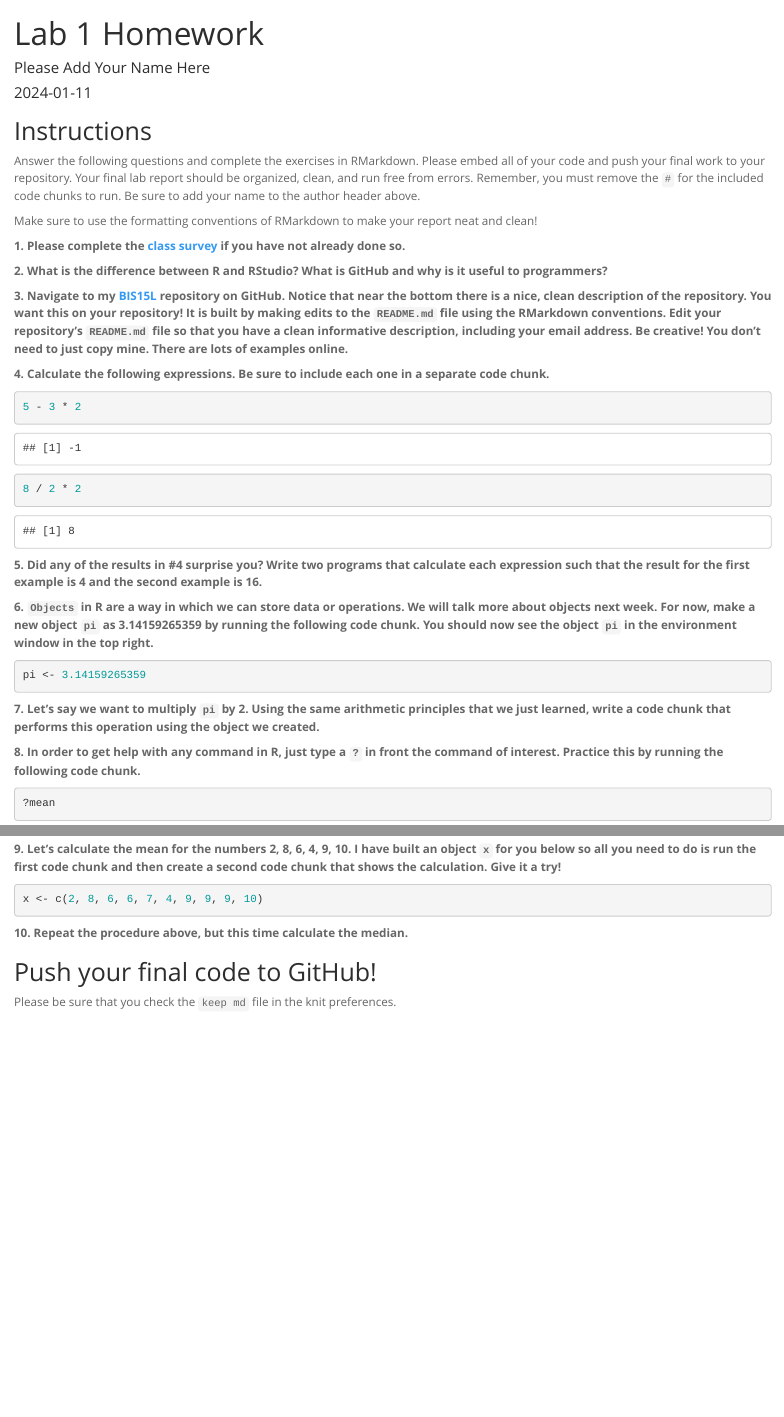
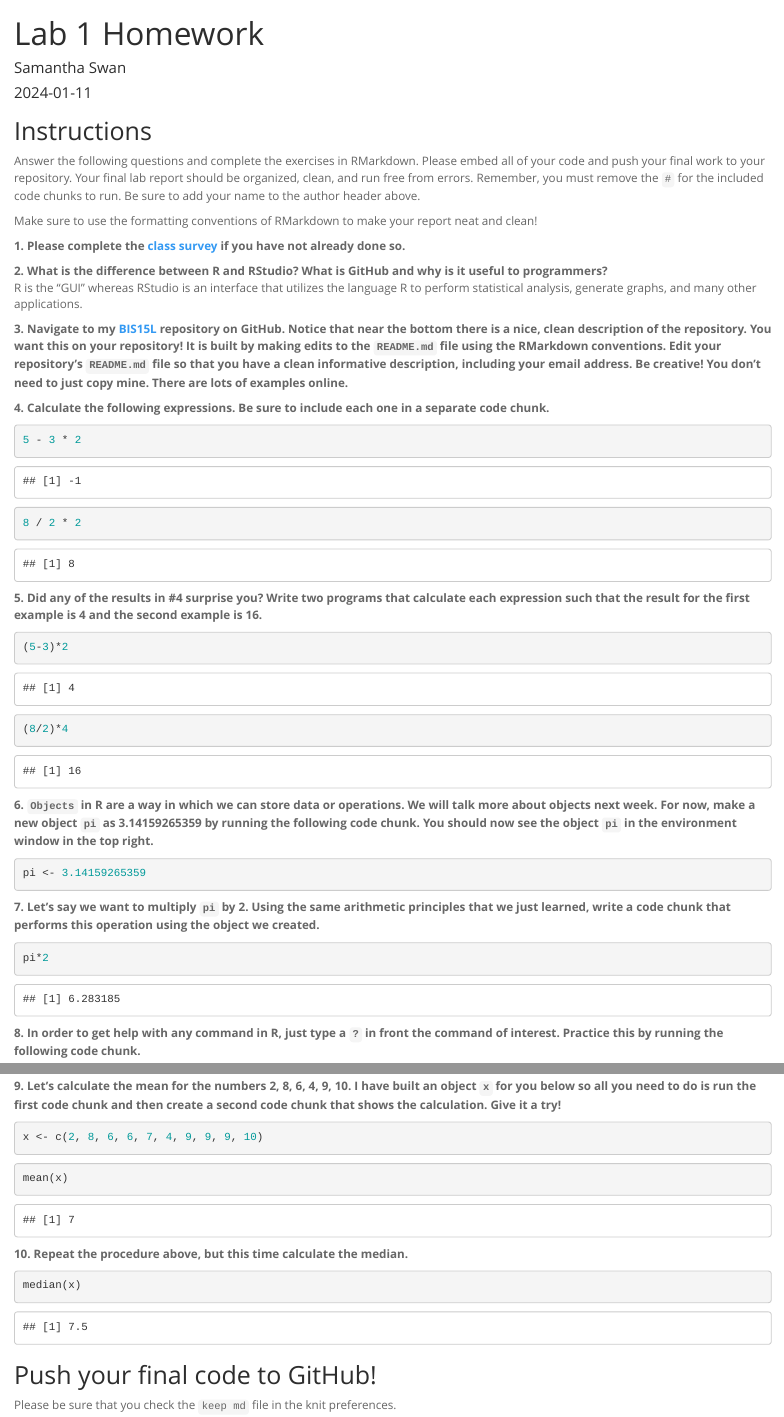
Before and after one commit to samanthaswan31/BIS15W2024_sswan, an R Markdown document (lab1/lab1_hw.Rmd): the page in a window 1100 px wide, from its top, and a second part further down, joined at a grey line. Rendered offline with R 4.5, knitr and Pandoc, with nearby package versions.

Commit message:
Homework 1 Completion

````diff
--- a/lab1/lab1_hw.Rmd
+++ b/lab1/lab1_hw.Rmd
@@ -1,6 +1,6 @@
 ---
 title: "Lab 1 Homework"
-author: "Please Add Your Name Here"
+author: "Samantha Swan"
 date: "`r Sys.Date()`"
 output:
   html_document:
@@ -16,7 +16,7 @@ Make sure to use the formatting conventions of RMarkdown to make your report nea
 **1. Please complete the [class survey](https://forms.gle/AHHXd3aobaAdkkFg9) if you have not already done so.**
 
 **2. What is the difference between R and RStudio? What is GitHub and why is it useful to programmers?**
-
+R is the "GUI" whereas RStudio is an interface that utilizes the language R to perform statistical analysis, generate graphs, and many other applications.
 
 
 **3. Navigate to my [BIS15L](https://github.com/jmledford3115/BIS15LW2021_jledford) repository on GitHub. Notice that near the bottom there is a nice, clean description of the repository. You want this on your repository! It is built by making edits to the `README.md` file using the RMarkdown conventions. Edit your repository's `README.md` file so that you have a clean informative description, including your email address. Be creative! You don't need to just copy mine. There are lots of examples online.**
@@ -33,11 +33,11 @@ Make sure to use the formatting conventions of RMarkdown to make your report nea
 **5. Did any of the results in #4 surprise you? Write two programs that calculate each expression such that the result for the first example is 4 and the second example is 16.**
 
 ```{r}
-
+(5-3)*2
 ```
 
 ```{r}
-
+(8/2)*4
 ```
 
 **6. `Objects` in R are a way in which we can store data or operations. We will talk more about objects next week. For now, make a new object `pi` as 3.14159265359 by running the following code chunk. You should now see the object `pi` in the environment window in the top right.**
@@ -48,7 +48,7 @@ pi <- 3.14159265359
 **7. Let's say we want to multiply `pi` by 2. Using the same arithmetic principles that we just learned, write a code chunk that performs this operation using the object we created.**
 
 ```{r}
-
+pi*2
 ```
 
 **8. In order to get help with any command in R, just type a `?` in front the command of interest. Practice this by running the following code chunk.**
@@ -62,12 +62,13 @@ x <- c(2, 8, 6, 6, 7, 4, 9, 9, 9, 10)
 ```
 
 ```{r}
+mean(x)
+```
 
-```
 
 **10. Repeat the procedure above, but this time calculate the median.**
 ```{r}
-
+median(x)
 ```
 
 ## Push your final code to GitHub!
````
Also changed, not shown: README.md, lab1/lab1_hw.html (added), lab1/lab1_hw.md.
